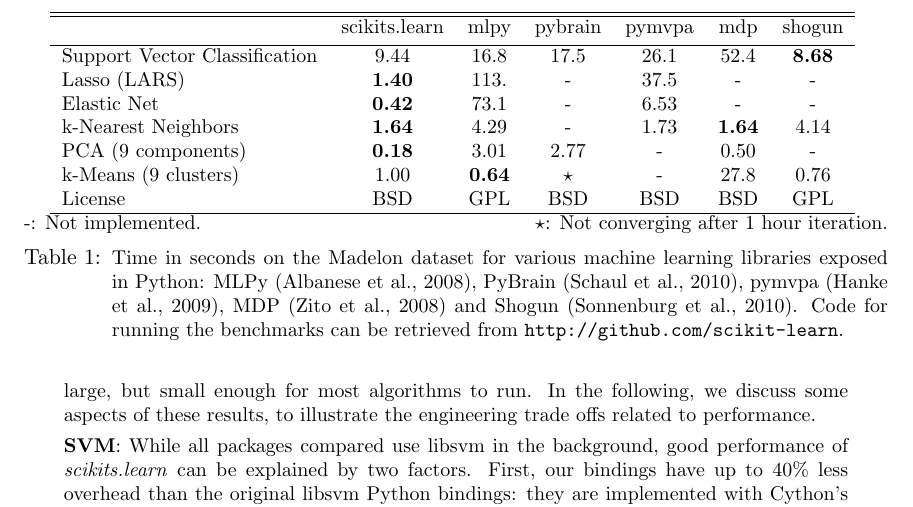
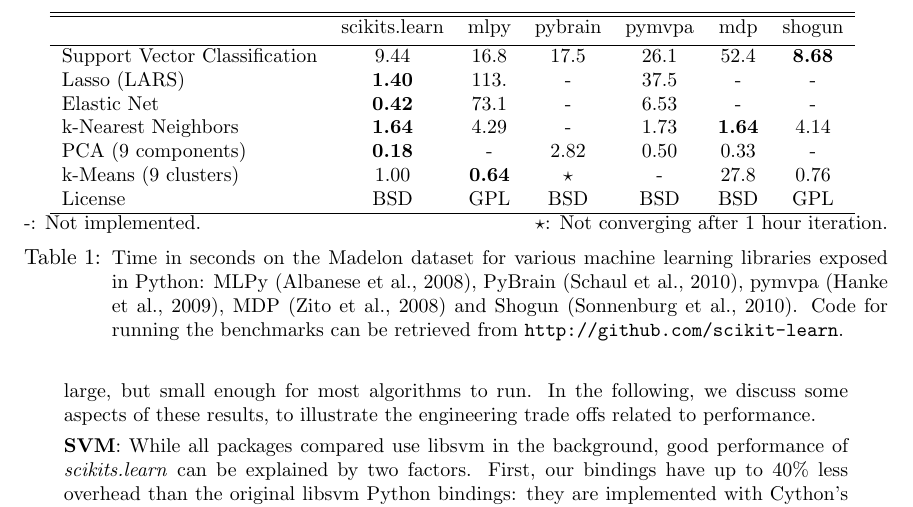
Before and after one commit to scikit-learn/administrative, a LaTeX paper (index.tex): part of page 4 of 5, cut so that both start at the same text. Compiled offline with pdfLaTeX.

Commit message:
Updated results PCA.

```diff
--- a/index.tex
+++ b/index.tex
@@ -313,7 +313,7 @@
 Lasso (LARS) & {\bf 1.40} & 113.   & - &  37.5 & - & - \\
 Elastic Net & {\bf 0.42} & 73.1 & -  &  6.53  & -  & - \\
 k-Nearest Neighbors & {\bf 1.64} & 4.29 & - &  1.73 & {\bf 1.64} & 4.14 \\
-PCA (9 components) & {\bf 0.18} & 3.01  & 2.77  & - & 0.50  & - \\
+PCA (9 components) & {\bf 0.18} & - & 2.82  & 0.50 & 0.33  & - \\
 k-Means (9 clusters) & 1.00 &  {\bf 0.64} & $\star$ & -  & 27.8 & 0.76 \\
 License &  BSD & GPL & BSD  &  BSD  & BSD  & GPL \\
 \hline
```
